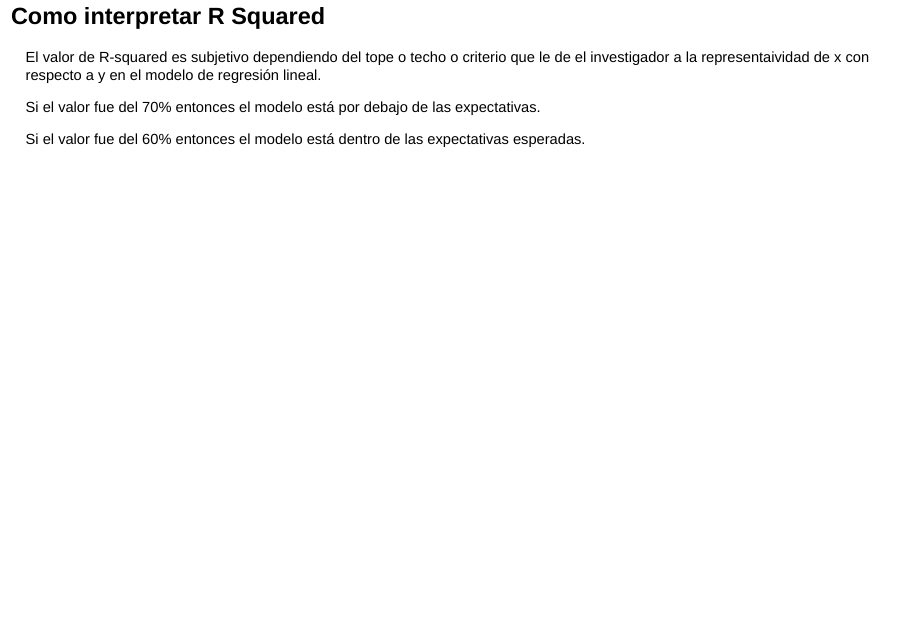
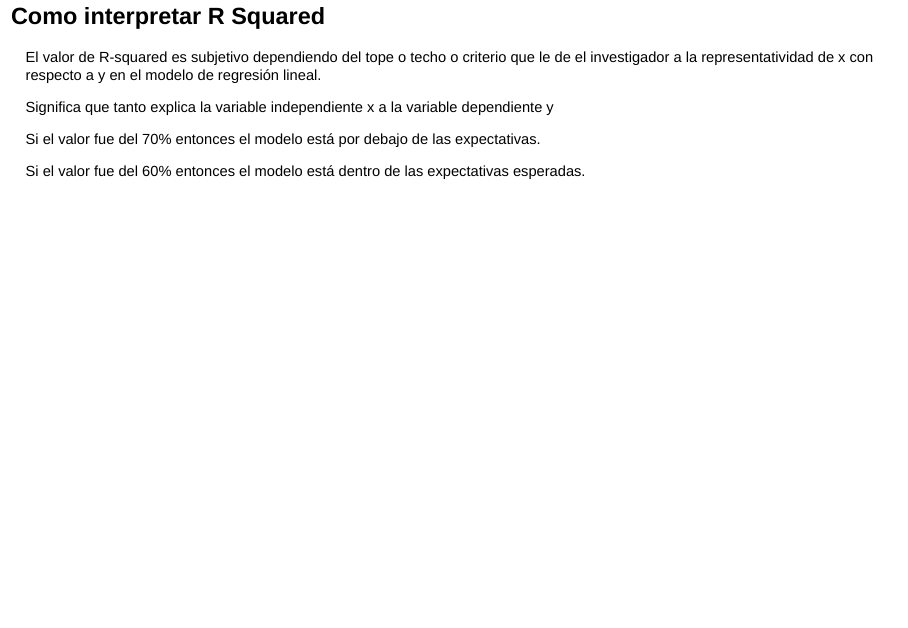
Before and after one commit to rpizarrog/CIIT.-Diplomado-en-Ciencia-de-los-Datos-e-IoT, an R Markdown document (Módulo II/2022/RegresiOn Lineal Simple.Rmd): page 47 of 47. Rendered offline with R 4.5, knitr and Pandoc, with nearby package versions; drawn as Slidy slides in place of the format the file asks for; some code elsewhere in the file could not run offline.

Commit message:
Add files via upload

```diff
--- a/Módulo II/2022/RegresiOn Lineal Simple.Rmd
+++ b/Módulo II/2022/RegresiOn Lineal Simple.Rmd
@@ -453,7 +453,9 @@ r.squared
 
 
 # Como interpretar R Squared
-El valor de R-squared es subjetivo dependiendo del tope o techo o criterio que le de el investigador a la representaividad de x con respecto a y en el modelo de regresión lineal.
+El valor de R-squared es subjetivo dependiendo del tope o techo o criterio que le de el investigador a la representatividad de x con respecto a y en el modelo de regresión lineal.
+
+Significa que tanto explica la variable independiente x a la variable dependiente y
 
 Si el valor fue del 70% entonces el modelo está por debajo de las expectativas.
 
```
Also changed, not shown: 1 other file.
